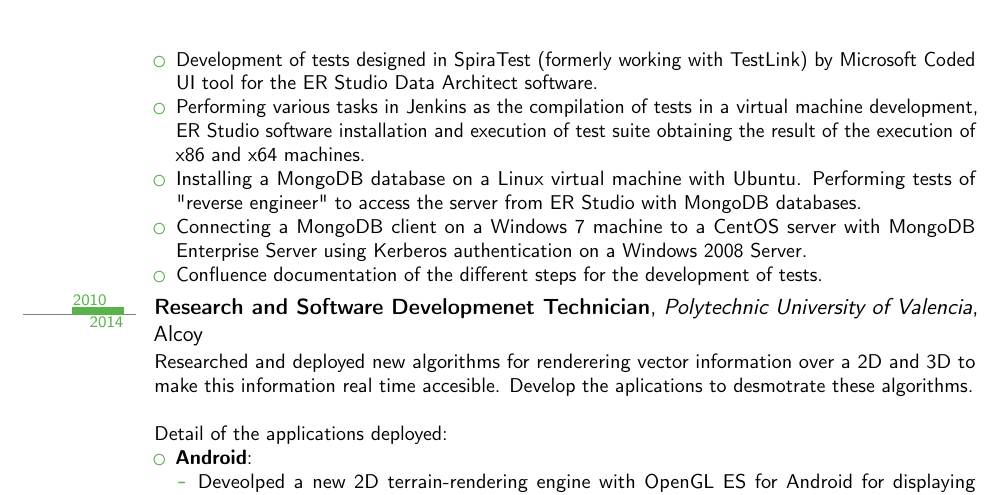
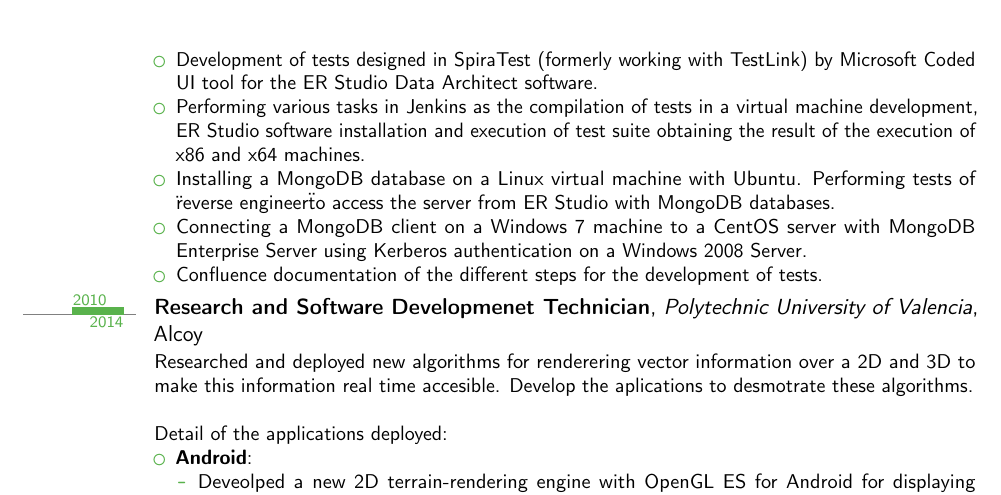
Before and after one commit to arturocandela/curriculum, a LaTeX CV (curriculum-en.tex): part of page 1 of 3, cut so that both start at the same text. Compiled offline with pdfLaTeX.

Commit message:
Ortra modificación

```diff
--- a/curriculum-en.tex
+++ b/curriculum-en.tex
@@ -93,7 +93,7 @@
 \begin{itemize}
 \item Development of tests designed in SpiraTest (formerly working with TestLink) by Microsoft Coded UI tool for the ER Studio Data Architect software.
 \item Performing various tasks in Jenkins as the compilation of tests in a virtual machine development, ER Studio software installation and execution of test suite obtaining the result of the execution of x86 and x64 machines.
-\item Installing a MongoDB database on a Linux virtual machine with Ubuntu. Performing tests of "reverse engineer" to access the server from ER Studio with MongoDB databases.
+\item Installing a MongoDB database on a Linux virtual machine with Ubuntu. Performing tests of \"reverse engineer\" to access the server from ER Studio with MongoDB databases.
 \item Connecting a MongoDB client on a Windows 7 machine to a CentOS server with MongoDB Enterprise Server using Kerberos authentication on a Windows 2008 Server.
 \item Confluence documentation of the different steps for the development of tests.
 \end{itemize}}
```
